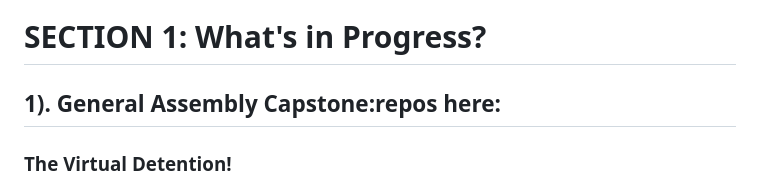
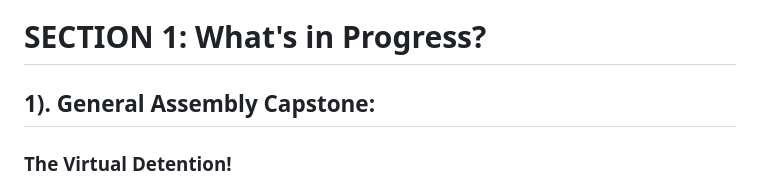
Before and after one commit to DrTreEsq/GitHub_Portfolio, a Markdown page: README.md, the part around the change. Rendered like a GitHub page.

```diff
--- a/README.md
+++ b/README.md
@@ -5,7 +5,7 @@
 #### On track to become Certified Aerospace Engineer and Theoretical Physicist🪐
 
 # SECTION 1: What's in Progress?
-## 1). General Assembly Capstone:repos here:
+## 1). General Assembly Capstone:
 ### The Virtual Detention!
 #### Summary: The Virtual Detention is an online classroom intended for students that tend to get bad reps in tradidional classrooms.
 1. https://github.com/TREYCSE/Virtual_Detention_Backend
```
